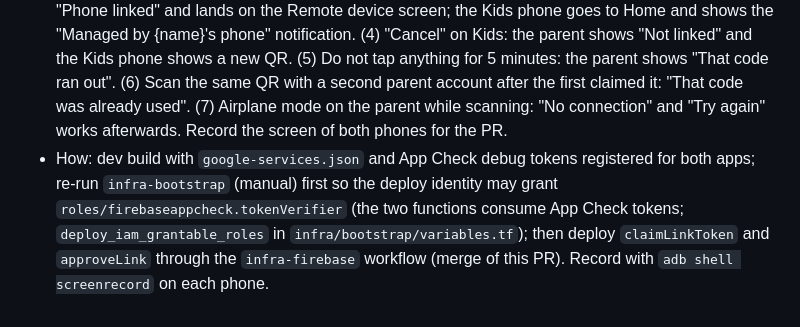
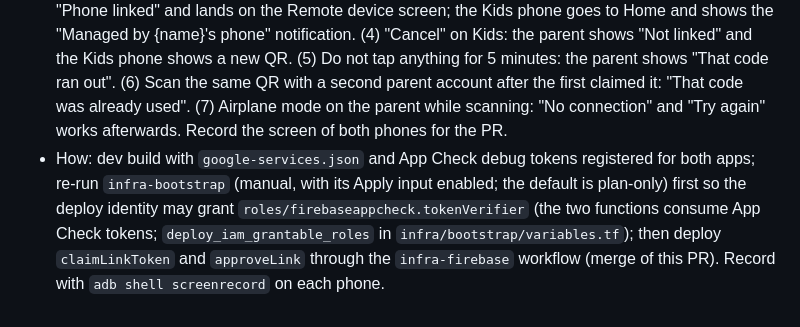
Before and after one commit to dculussoftwares/stayfocus, a Markdown page: docs/qa/pending-manual-checks.md, the part around the change. Drawn GitHub-style.

Commit message:
[M7-07] Say the bootstrap rerun needs Apply
Co-Authored-By: Claude Sonnet 5.5 <noreply@anthropic.com>

```diff
--- a/docs/qa/pending-manual-checks.md
+++ b/docs/qa/pending-manual-checks.md
@@ -123,4 +123,4 @@ Acceptance criteria that need a device, an emulator image or a person. Tick them
 ## M7-07 Pairing handshake: claim, 6-digit code, consent
 
 - Check: two real phones on dev (parent app signed in with a non-anonymous account, Kids app), both with Firebase configured. (1) Kids Link shows the QR; the parent scans it and "Do the codes match?" shows the same 6 digits (grouped `482 913`) as the Kids "Let {name} manage this phone?" screen. (2) Editing "Name this phone" and then tapping "Allow and link" on the Kids phone creates the device with that name (give the edit a second before tapping Allow). (3) "Allow and link": the parent toasts "Phone linked" and lands on the Remote device screen; the Kids phone goes to Home and shows the "Managed by {name}'s phone" notification. (4) "Cancel" on Kids: the parent shows "Not linked" and the Kids phone shows a new QR. (5) Do not tap anything for 5 minutes: the parent shows "That code ran out". (6) Scan the same QR with a second parent account after the first claimed it: "That code was already used". (7) Airplane mode on the parent while scanning: "No connection" and "Try again" works afterwards. Record the screen of both phones for the PR.
-- How: dev build with `google-services.json` and App Check debug tokens registered for both apps; re-run `infra-bootstrap` (manual) first so the deploy identity may grant `roles/firebaseappcheck.tokenVerifier` (the two functions consume App Check tokens; `deploy_iam_grantable_roles` in `infra/bootstrap/variables.tf`); then deploy `claimLinkToken` and `approveLink` through the `infra-firebase` workflow (merge of this PR). Record with `adb shell screenrecord` on each phone.
+- How: dev build with `google-services.json` and App Check debug tokens registered for both apps; re-run `infra-bootstrap` (manual, with its Apply input enabled; the default is plan-only) first so the deploy identity may grant `roles/firebaseappcheck.tokenVerifier` (the two functions consume App Check tokens; `deploy_iam_grantable_roles` in `infra/bootstrap/variables.tf`); then deploy `claimLinkToken` and `approveLink` through the `infra-firebase` workflow (merge of this PR). Record with `adb shell screenrecord` on each phone.
```
